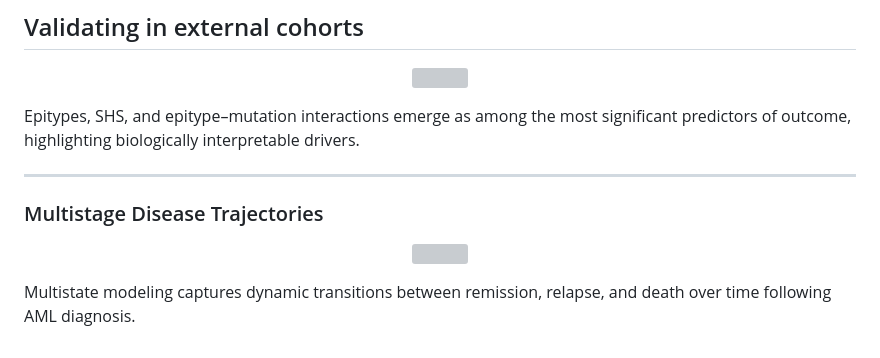
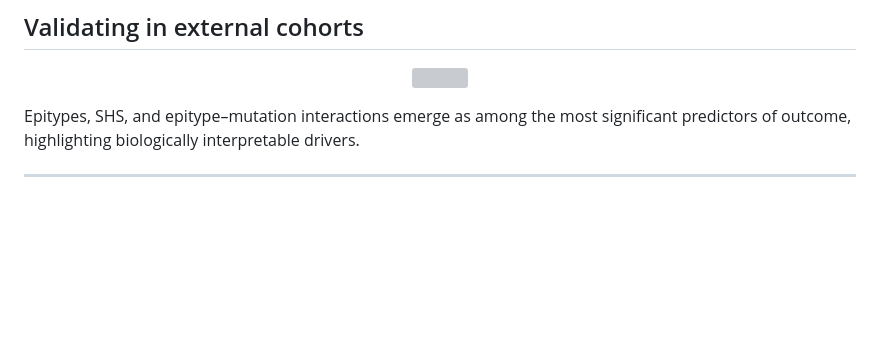
Before and after one commit to salmabassem/EpigeneticMarkersModelling, a Markdown page: README.md, the part around the change. Drawn GitHub-style; blank space fills up the shorter version; grey boxes are pictures that could not be loaded.

```diff
--- a/README.md
+++ b/README.md
@@ -99,10 +99,3 @@ Adding DNA methylation features (epitypes, epitype×gene interactions, and the S
 Epitypes, SHS, and epitype–mutation interactions emerge as among the most significant predictors of outcome, highlighting biologically interpretable drivers.
 
 ---
-
-### Multistage Disease Trajectories
-<p align="center">
-  <img src="results/multistate_transitions.png" width="650">
-</p>
-
-Multistate modeling captures dynamic transitions between remission, relapse, and death over time following AML diagnosis.
```
